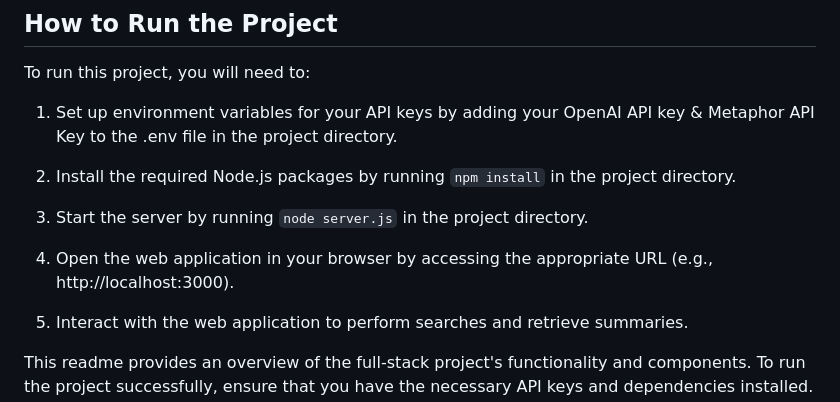
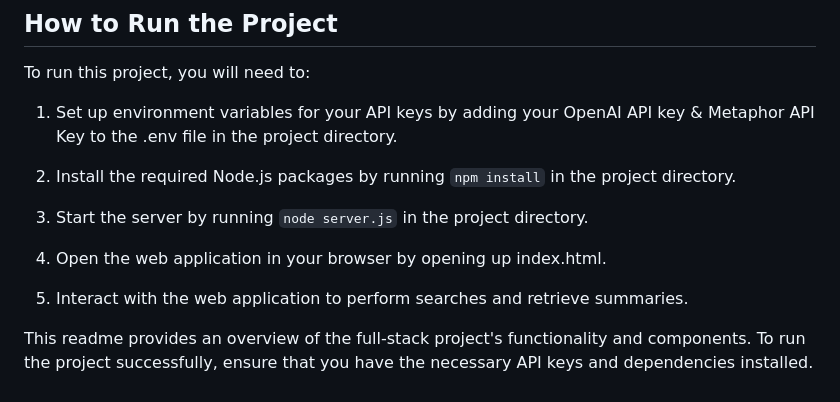
Before and after one commit to sbaluja/LegalResearchAssistant, a Markdown page: README.md, the part around the change. GitHub-like rendering.

Commit message:
added notes

```diff
--- a/README.md
+++ b/README.md
@@ -34,7 +34,7 @@ To run this project, you will need to:
 
 3. Start the server by running `node server.js` in the project directory.
 
-4. Open the web application in your browser by accessing the appropriate URL (e.g., http://localhost:3000).
+4. Open the web application in your browser by opening up index.html.
 
 5. Interact with the web application to perform searches and retrieve summaries.
 
```
